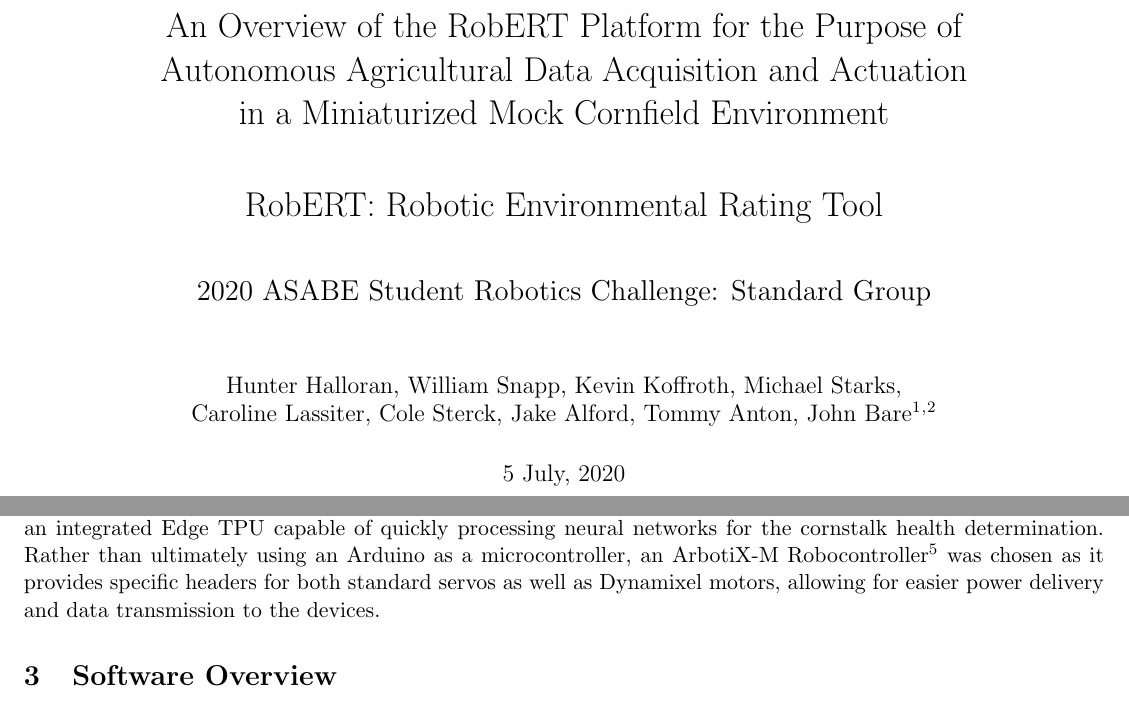
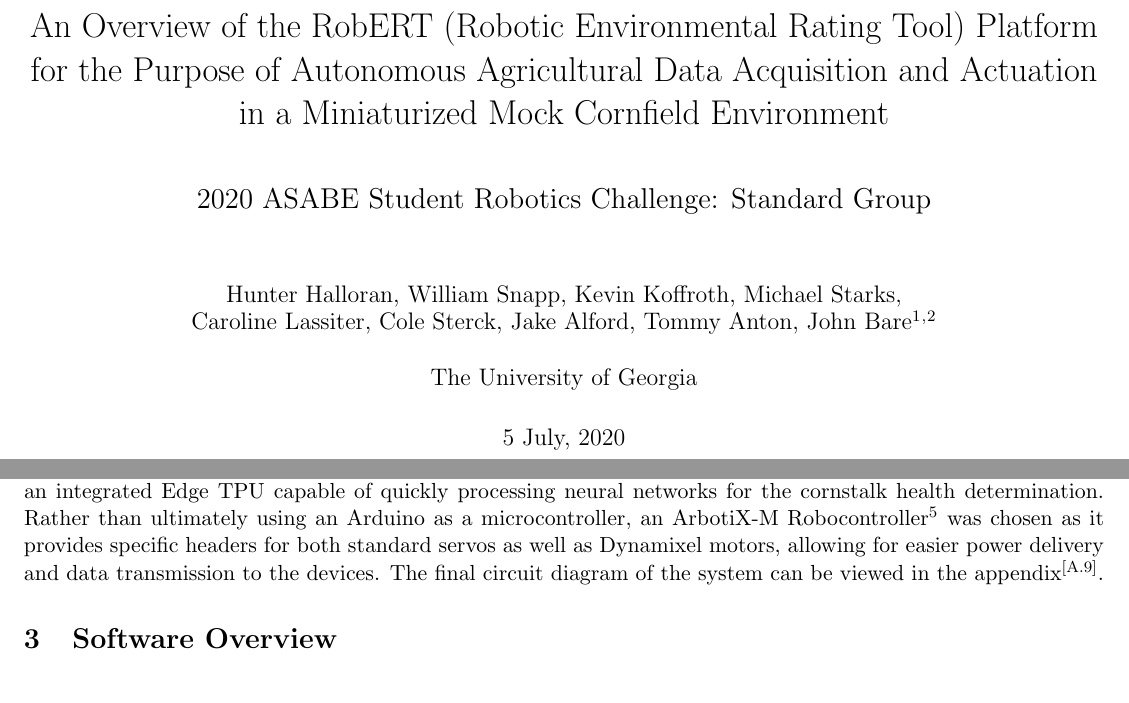
Before and after one commit to Jyumpp/ASABE-2020, a LaTeX document (robertreport.tex): two parts of pages 1 and 5 of 18, joined at a grey line, cut so that both start at the same text. Compiled offline with pdfLaTeX.

Commit message:
Final revisions to paper

```diff
--- a/robertreport.tex
+++ b/robertreport.tex
@@ -26,12 +26,9 @@
 \texttt{\textcolor{blue}{#1}}%
 }
 
-\title{An Overview of the RobERT Platform for the Purpose of \\
-Autonomous Agricultural Data Acquisition and Actuation \\
-in a Miniaturized Mock Cornfield Environment\\ \bigskip \bigskip
-RobERT: Robotic Environmental Rating Tool \\ \bigskip \bigskip
+\title{An Overview of the RobERT (Robotic Environmental Rating Tool) Platform for the Purpose of Autonomous Agricultural Data Acquisition and Actuation in a Miniaturized Mock Cornfield Environment \\ \bigskip \bigskip
 \Large 2020 ASABE Student Robotics Challenge: Standard Group}
-\author{Hunter Halloran, William Snapp, Kevin Koffroth, Michael Starks, \\Caroline Lassiter, Cole Sterck, Jake Alford, Tommy Anton, John Bare\thanks {Mentored by Changying ``Charlie" Li, Ph.D. and Jawad Iqbal}\textsuperscript{,}\thanks{Sponsored by the University of Georgia College of Engineering, Fred Beyette Jr., Ph.D., the Bio-Sensing and Instrumentation Lab, AGCO, and IGUS}}
+\author{Hunter Halloran, William Snapp, Kevin Koffroth, Michael Starks, \\Caroline Lassiter, Cole Sterck, Jake Alford, Tommy Anton, John Bare\thanks {Mentored by Changying ``Charlie" Li, Ph.D. and Jawad Iqbal}\textsuperscript{,}\thanks{Sponsored by the University of Georgia College of Engineering, Fred Beyette Jr., Ph.D., the Bio-Sensing and Instrumentation Lab, AGCO, and IGUS} \\ \\ The University of Georgia}
 \date{5 July, 2020}
 
 
@@ -83,7 +81,7 @@ The first iteration of the {360\textdegree} steering had bulkier motor mounts th
 After the design of the first phase of our chassis, we decided that in order to increase the speed of each run, we should move to an expanding design that could scan all four rows at once.  To accomplish this, our chassis is constructed of three main portions.  An inner portion houses the main electronic components, holds the droppers and cameras for the two inside rows.  This section is held up by two outer sections that hold the driving mechanism and the outside droppers and cameras.  The driving mechanism is used to expand the robot without the need for extra actuation.  The robot begins in the corner, and the two outer sections drive to their expanded location, while holding up the central section with drawer slides.  The closest outer section navigates to between the first and second row, and the other outer section navigates to between the third and fourth row, while suspending the center section over the area between the second and third rows.  The cameras are not able to be rigidly mounted in place due to the size constraints of the robot.  Instead of using panels, we decided to have the cameras mounted on mounts that deploy via smaller servos at a {45\textdegree} angle to the angle of the ground.
 
 \subsection{Computational Hardware}
-The team made careful considerations on how to spend the computational points for the purposes of this challenge. To compete for the Standard Group competition, it was a requirement to spend 6 points or less to avoid penalty. Knowing that we would need at least one microcontroller of an Arduino or similar, we allocated one point to those and gave a 5 point limit for the main computer of the robot. Having used Raspberry Pis prior, they seemed a safe option, counting exactly 5 points for a 4th generation device of the 1 gigabyte of RAM version. More effort was made beyond this to try to find a device which would have more power for the same point value, especially in vision applications. Research led to the Coral Dev Board\footnote{The Dev Board is a single-board computer that's ideal when you need to perform fast machine learning (ML) inferencing in a small form factor. (\url{https://coral.ai/products/dev-board/})}, a device designed for machine learning, which was the process the team intended on using for the plant health classification task. Having 4 primary processing cores and 1 gigabyte of RAM, it met the internal team requirements for decision as well as having an integrated Edge TPU capable of quickly processing neural networks for the cornstalk health determination. Rather than ultimately using an Arduino as a microcontroller, an ArbotiX-M Robocontroller\footnote{The ArbotiX-M Robocontroller is an Arduino compatible board designed specifically for use with Dynamixel and standard servo motors for a more integrated control environment. (\url{https://www.trossenrobotics.com/p/arbotix-robot-controller.aspx})} was chosen as it provides specific headers for both standard servos as well as Dynamixel motors, allowing for easier power delivery and data transmission to the devices.
+The team made careful considerations on how to spend the computational points for the purposes of this challenge. To compete for the Standard Group competition, it was a requirement to spend 6 points or less to avoid penalty. Knowing that we would need at least one microcontroller of an Arduino or similar, we allocated one point to those and gave a 5 point limit for the main computer of the robot. Having used Raspberry Pis prior, they seemed a safe option, counting exactly 5 points for a 4th generation device of the 1 gigabyte of RAM version. More effort was made beyond this to try to find a device which would have more power for the same point value, especially in vision applications. Research led to the Coral Dev Board\footnote{The Dev Board is a single-board computer that's ideal when you need to perform fast machine learning (ML) inferencing in a small form factor. (\url{https://coral.ai/products/dev-board/})}, a device designed for machine learning, which was the process the team intended on using for the plant health classification task. Having 4 primary processing cores and 1 gigabyte of RAM, it met the internal team requirements for decision as well as having an integrated Edge TPU capable of quickly processing neural networks for the cornstalk health determination. Rather than ultimately using an Arduino as a microcontroller, an ArbotiX-M Robocontroller\footnote{The ArbotiX-M Robocontroller is an Arduino compatible board designed specifically for use with Dynamixel and standard servo motors for a more integrated control environment. (\url{https://www.trossenrobotics.com/p/arbotix-robot-controller.aspx})} was chosen as it provides specific headers for both standard servos as well as Dynamixel motors, allowing for easier power delivery and data transmission to the devices. The final circuit diagram of the system can be viewed in the appendix\refapp{app:circuit}.
 
 \section{Software Overview}
 Graphics and supplementary information are available in the appendix\refapp{app:nav}\refapp{app:vision}\refapp{app:system}. Source code for the project is also available\refapp{app:github}.
```
Also changed, not shown: circuit.png (added), robertreport.tex (6 more changed lines).
